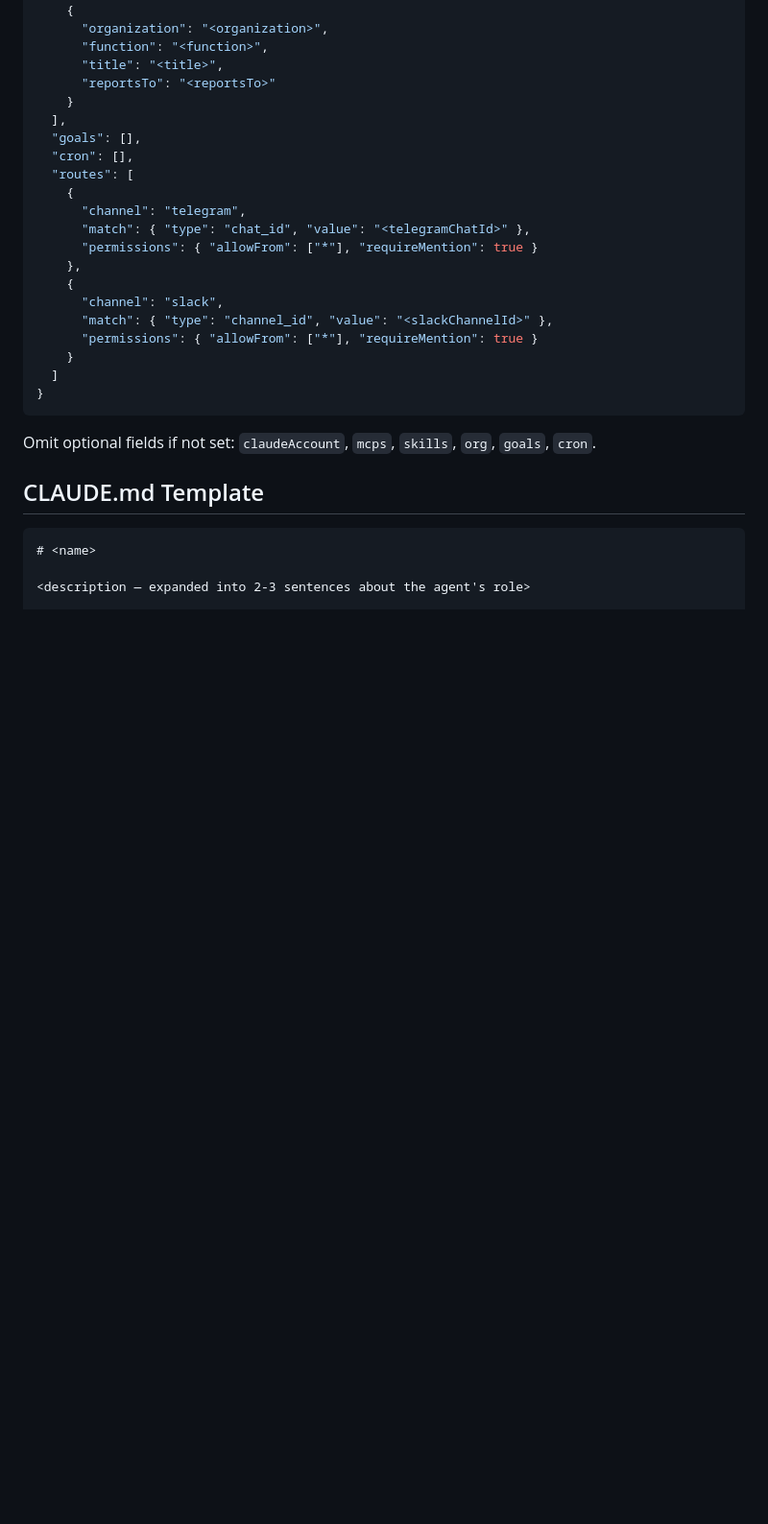
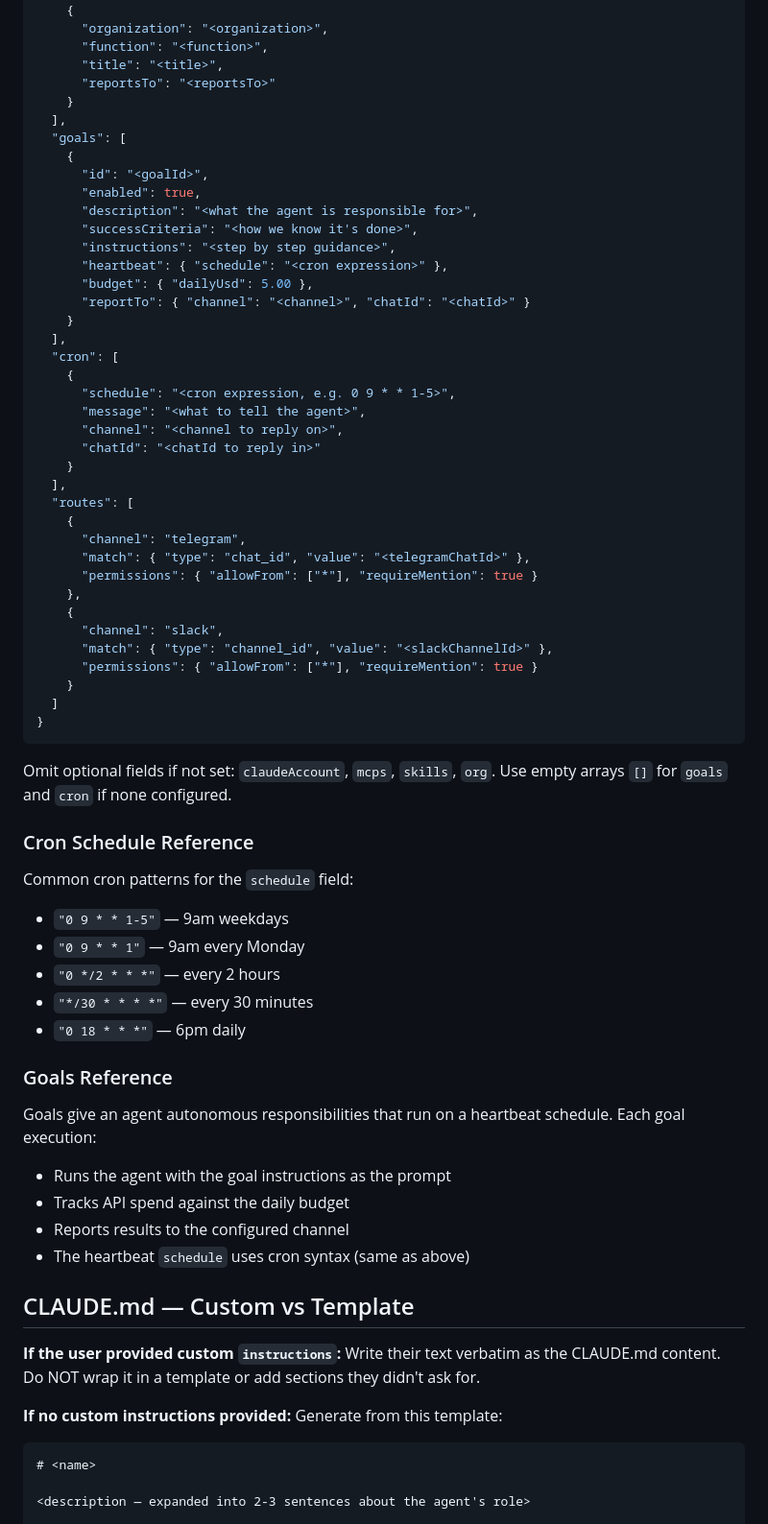
Before and after one commit to agenticledgerclient/myAIforOne, a Markdown page: .claude/commands/opAgents_AddNew.md, the part around one of its changes. Shown at 96% size. Rendered like a GitHub page; blank space fills up the shorter version.

Commit message:
Add instructions, cron, and goals to opAgents_AddNew skill
Closes parity gap between the org.html UI form and the skill:
- Custom CLAUDE.md instructions (verbatim or auto-generated template)
- Cron scheduled messages with cron syntax reference
- Autonomous goals with heartbeat, budget, and reporting config

Co-Authored-By: Claude Opus 4.6 (1M context) <noreply@anthropic.com>

````diff
--- a/.claude/commands/opAgents_AddNew.md
+++ b/.claude/commands/opAgents_AddNew.md
@@ -124,8 +129,26 @@ If no organization specified, use `~/Desktop/personalAgents/<agentId>/`.
       "reportsTo": "<reportsTo>"
     }
   ],
-  "goals": [],
-  "cron": [],
+  "goals": [
+    {
+      "id": "<goalId>",
+      "enabled": true,
+      "description": "<what the agent is responsible for>",
+      "successCriteria": "<how we know it's done>",
+      "instructions": "<step by step guidance>",
+      "heartbeat": { "schedule": "<cron expression>" },
+      "budget": { "dailyUsd": 5.00 },
+      "reportTo": { "channel": "<channel>", "chatId": "<chatId>" }
+    }
+  ],
+  "cron": [
+    {
+      "schedule": "<cron expression, e.g. 0 9 * * 1-5>",
+      "message": "<what to tell the agent>",
+      "channel": "<channel to reply on>",
+      "chatId": "<chatId to reply in>"
+    }
+  ],
   "routes": [
     {
       "channel": "telegram",
@@ -141,9 +164,30 @@ If no organization specified, use `~/Desktop/personalAgents/<agentId>/`.
 }
 ```
 
-Omit optional fields if not set: `claudeAccount`, `mcps`, `skills`, `org`, `goals`, `cron`.
+Omit optional fields if not set: `claudeAccount`, `mcps`, `skills`, `org`. Use empty arrays `[]` for `goals` and `cron` if none configured.
 
-## CLAUDE.md Template
+### Cron Schedule Reference
+
+Common cron patterns for the `schedule` field:
+- `"0 9 * * 1-5"` — 9am weekdays
+- `"0 9 * * 1"` — 9am every Monday
+- `"0 */2 * * *"` — every 2 hours
+- `"*/30 * * * *"` — every 30 minutes
+- `"0 18 * * *"` — 6pm daily
+
+### Goals Reference
+
+Goals give an agent autonomous responsibilities that run on a heartbeat schedule. Each goal execution:
+- Runs the agent with the goal instructions as the prompt
+- Tracks API spend against the daily budget
+- Reports results to the configured channel
+- The heartbeat `schedule` uses cron syntax (same as above)
+
+## CLAUDE.md — Custom vs Template
+
+**If the user provided custom `instructions`:** Write their text verbatim as the CLAUDE.md content. Do NOT wrap it in a template or add sections they didn't ask for.
+
+**If no custom instructions provided:** Generate from this template:
 
 ```markdown
 # <name>
````
Also changed, not shown: other parts of .claude/commands/opAgents_AddNew.md (+12 -7 lines).
